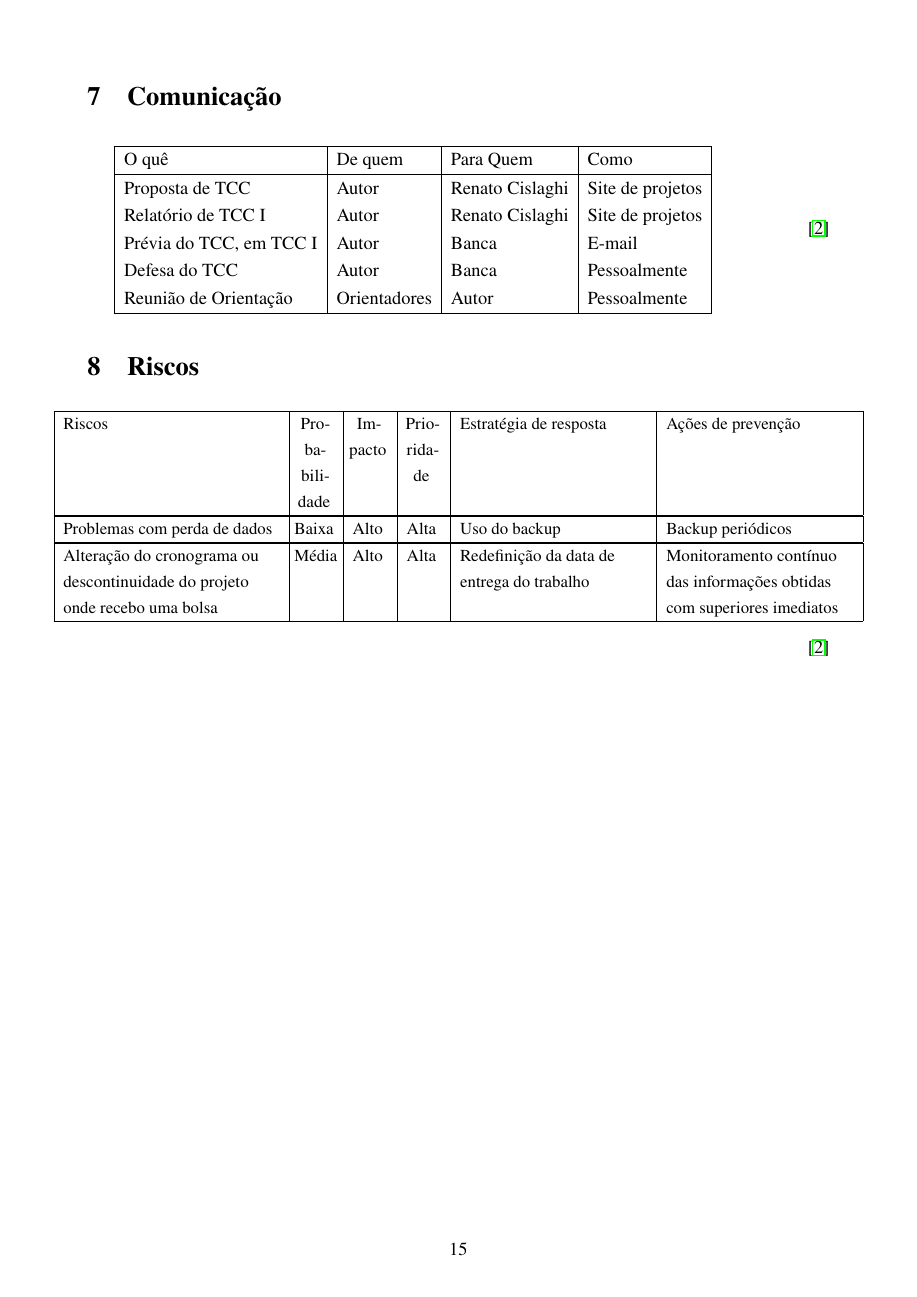
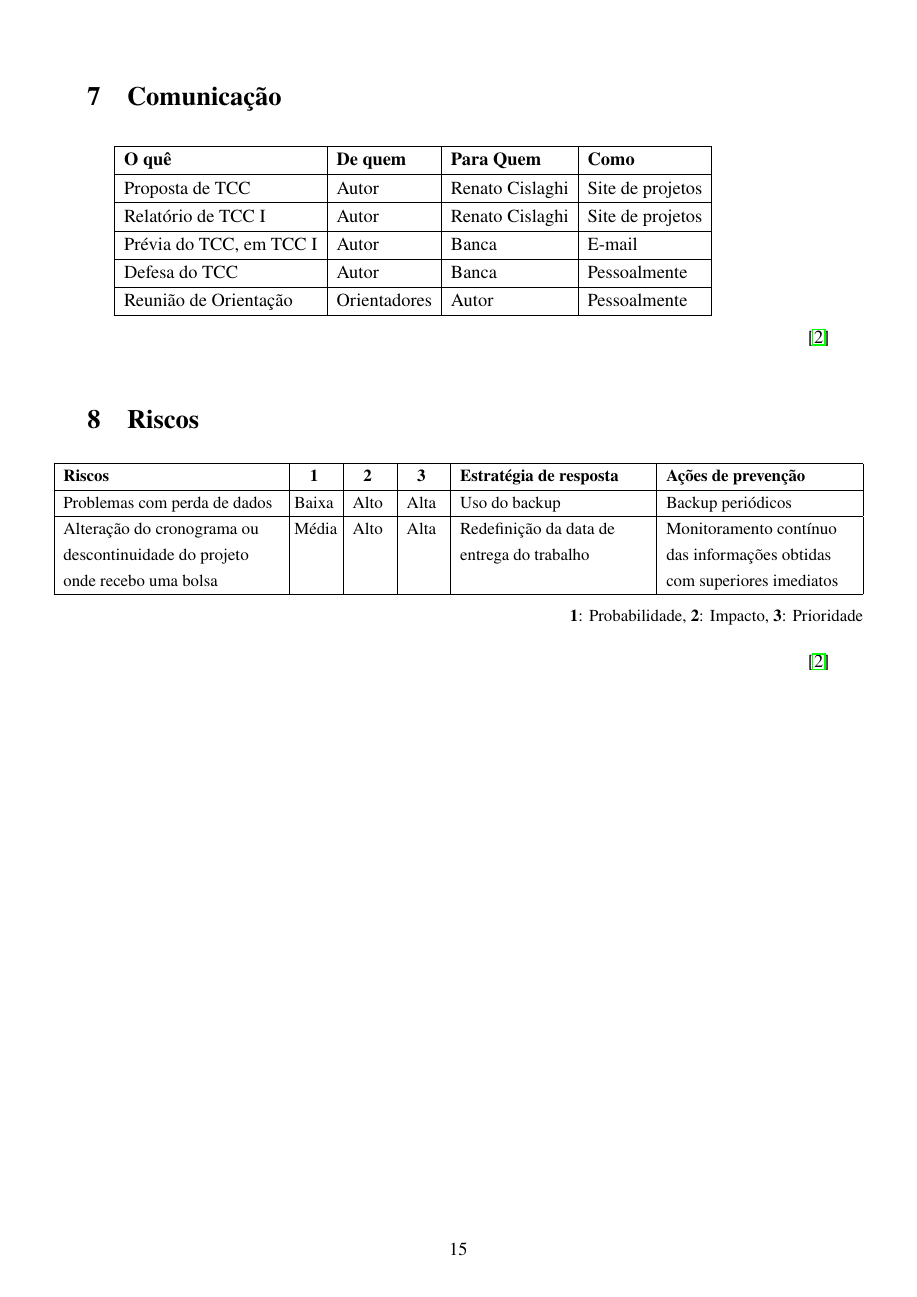
Before and after one commit to evandrocoan/ObjectBeauty, a LaTeX paper (monograph/proposal/main.tex, which reads monograph/proposal/schedule.tex): page 16 of 17. Compiled offline with pdfLaTeX.

Commit message:
Make the first tables row bold on monograph/proposal/schedule.tex,
using the `Make first row of table all bold`:
https://tex.stackexchange.com/questions/4811/make-first-row-of-table-all-bold

```diff
--- a/monograph/proposal/schedule.tex
+++ b/monograph/proposal/schedule.tex
@@ -74,17 +80,20 @@
 
 
 \section{Comunicação}
-    \begin{tabular}{|l|l|l|l|}
+
+    \begin{tabular}{|Bl|^l|^l|^l|}
+
         \hline
-        O quê  & De quem & Para Quem & Como \\
-        \hline
-        Proposta de TCC         & Autor     & Renato Cislaghi   & Site de projetos \\
-        Relatório de TCC I      & Autor     & Renato Cislaghi   & Site de projetos \\
-        Prévia do TCC, em TCC I & Autor     & Banca             & E-mail \\
-        Defesa do TCC           & Autor     & Banca             & Pessoalmente \\
-        Reunião de Orientação   & Orientadores  & Autor         & Pessoalmente \\
-        \hline
+        \rowstyle{\bfseries}
+        O quê  & De quem & Para Quem & Como                                        \\ \hline
+        Proposta de TCC         & Autor     & Renato Cislaghi   & Site de projetos \\ \hline
+        Relatório de TCC I      & Autor     & Renato Cislaghi   & Site de projetos \\ \hline
+        Prévia do TCC, em TCC I & Autor     & Banca             & E-mail           \\ \hline
+        Defesa do TCC           & Autor     & Banca             & Pessoalmente     \\ \hline
+        Reunião de Orientação   & Orientadores  & Autor         & Pessoalmente     \\ \hline
+
     \end{tabular}
+
     \hfill\cite{Silva}
 
 
@@ -97,16 +106,19 @@
     \small
     \begin{tabularx}{\linewidth}
     {|
-        *1{                 >{\RaggedRight\arraybackslash\hsize=1.1\hsize }X       |} % Riscos
-        *3{@{\hspace{3.0pt}}>{\Centering\arraybackslash                   }p{0.9cm}|} % Probabilidade, Impacto, Prioridade
-        *2{                 >{\RaggedRight\arraybackslash\hsize=0.95\hsize}X       |} % Resposta, Prevenção
+        *1{                 >{\RaggedRight\arraybackslash\hsize=1.1\hsize }BX       |} % Riscos
+        *3{@{\hspace{3.0pt}}>{\Centering\arraybackslash                   }^p{0.9cm}|} % Probabilidade, Impacto, Prioridade
+        *2{                 >{\RaggedRight\arraybackslash\hsize=0.95\hsize}^X       |} % Resposta, Prevenção
     }
 
-    \hline Riscos  & Pro\-ba\-bi\-li\-da\-de & Im\-pac\-to & Prio\-ri\-da\-de & Es\-tra\-té\-gia de res\-pos\-ta & Ações de pre\-ven\-ção \\ \hline
+    \hline
+
+    \rowstyle{\bfseries}
+    Riscos  & 1 & 2 & 3 & Estratégia de resposta & Ações de prevenção \\ \hline
 
     % Row 1
     % Riscos
-    \hline Problemas com perda de dados &
+    Problemas com perda de dados &
     % Probabilidade
     Baixa &
     % Impacto
@@ -133,5 +145,9 @@
     Monitoramento contínuo das informações obtidas com superiores imediatos \\ \hline
 
     \end{tabularx}
+
+    \hfill {\small {\bfseries1}: Probabilidade, {\bfseries2}: Impacto, {\bfseries3}: Prioridade}
+
     \end{adjustwidth}
+
     \hfill\cite{Silva}
```
Also changed, not shown: monograph/latex_utilities/commands.tex (+28 -0 lines), monograph/proposal/schedule.tex (26 more changed lines).
